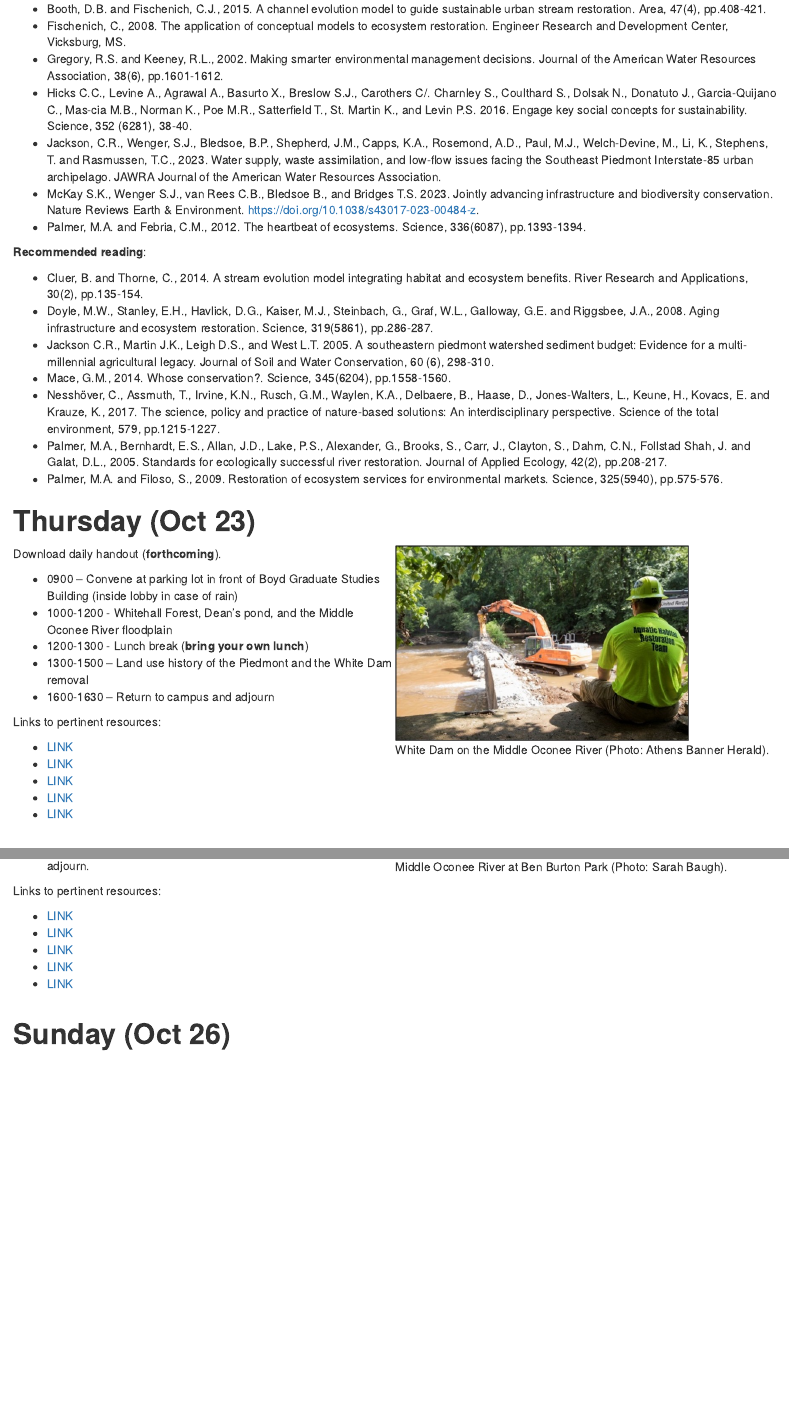
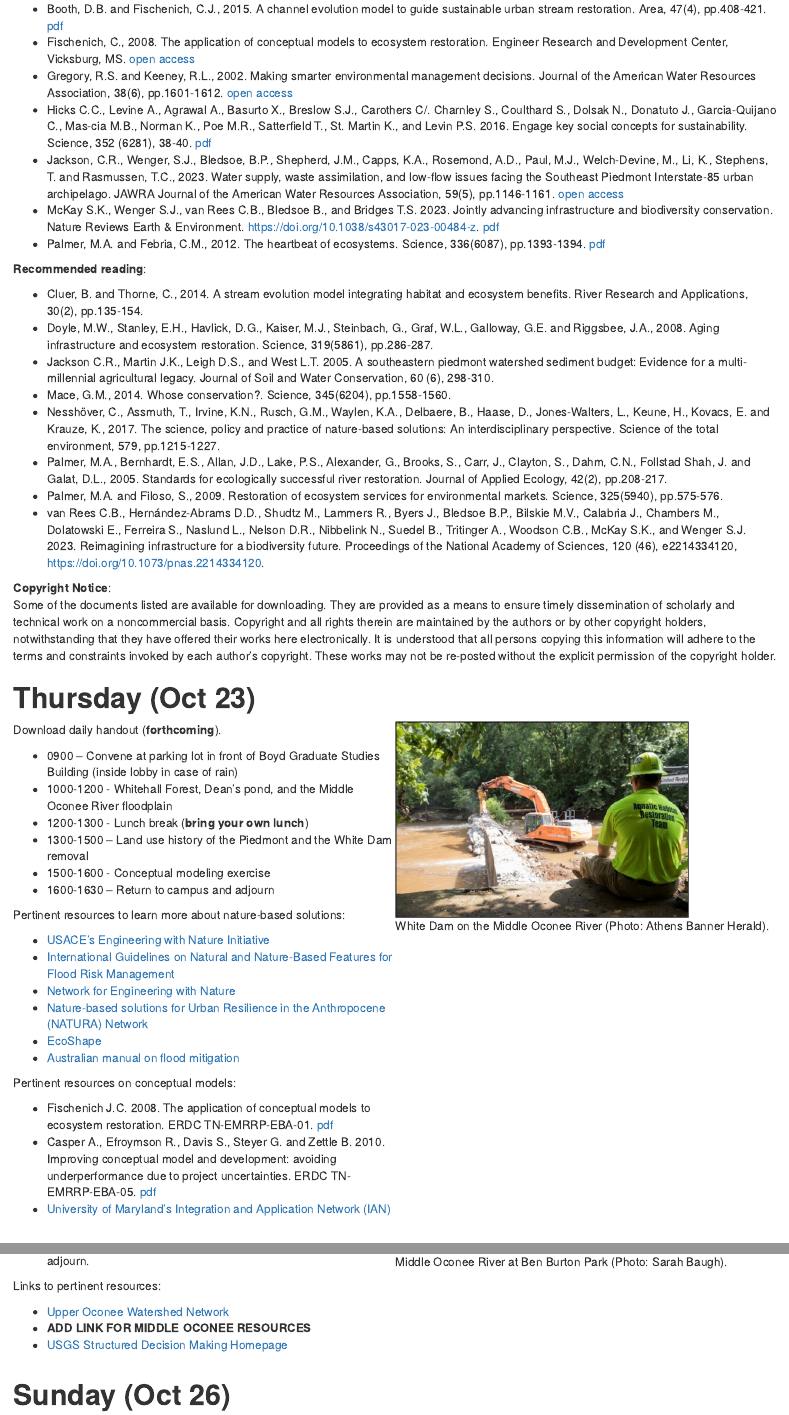
Before and after one commit to skmckay/UGA.NI.FieldClass.2025, an R Markdown document (index.Rmd): the page in a window 1100 px wide, from 770 px down, and a second part further down, joined at a grey line. Rendered offline with R 4.5, knitr and Pandoc, with nearby package versions.

Commit message:
Added links and refined agenda

```diff
--- a/index.Rmd
+++ b/index.Rmd
@@ -39,13 +39,14 @@ The approximate course schedule is shown below. However, all items are subject t
 
 **Required reading**:
 
-- Booth, D.B. and Fischenich, C.J., 2015. A channel evolution model to guide sustainable urban stream restoration. Area, 47(4), pp.408-421.
-- Fischenich, C., 2008. The application of conceptual models to ecosystem restoration. Engineer Research and Development Center, Vicksburg, MS.
-- Gregory, R.S. and Keeney, R.L., 2002. Making smarter environmental management decisions. Journal of the American Water Resources Association, 38(6), pp.1601-1612.
-- Hicks C.C., Levine A., Agrawal A., Basurto X., Breslow S.J., Carothers C/. Charnley S., Coulthard S., Dolsak N., Donatuto J., Garcia-Quijano C., Mas-cia M.B., Norman K., Poe M.R., Satterfield T., St. Martin K., and Levin P.S. 2016. Engage key social concepts for sustainability. Science, 352 (6281), 38-40.
-- Jackson, C.R., Wenger, S.J., Bledsoe, B.P., Shepherd, J.M., Capps, K.A., Rosemond, A.D., Paul, M.J., Welch‐Devine, M., Li, K., Stephens, T. and Rasmussen, T.C., 2023. Water supply, waste assimilation, and low‐flow issues facing the Southeast Piedmont Interstate‐85 urban archipelago. JAWRA Journal of the American Water Resources Association.
-- McKay S.K., Wenger S.J., van Rees C.B., Bledsoe B., and Bridges T.S. 2023. Jointly advancing infrastructure and biodiversity conservation.  Nature Reviews Earth & Environment. https://doi.org/10.1038/s43017-023-00484-z.
-- Palmer, M.A. and Febria, C.M., 2012. The heartbeat of ecosystems. Science, 336(6087), pp.1393-1394.
+- Booth, D.B. and Fischenich, C.J., 2015. A channel evolution model to guide sustainable urban stream restoration. Area, 47(4), pp.408-421. [pdf](https://faculty.washington.edu/dbooth/Booth%20and%20Fischenich_urban%20channel%20evolution%20model_Area%202015.pdf)
+- Fischenich, C., 2008. The application of conceptual models to ecosystem restoration. Engineer Research and Development Center, Vicksburg, MS. [open access](https://apps.dtic.mil/sti/pdfs/ADA477865.pdf)
+- Gregory, R.S. and Keeney, R.L., 2002. Making smarter environmental management decisions. Journal of the American Water Resources Association, 38(6), pp.1601-1612. [open access](https://onlinelibrary.wiley.com/doi/abs/10.1111/j.1752-1688.2002.tb04367.x)
+- Hicks C.C., Levine A., Agrawal A., Basurto X., Breslow S.J., Carothers C/. Charnley S., Coulthard S., Dolsak N., Donatuto J., Garcia-Quijano C., Mas-cia M.B., Norman K., Poe M.R., Satterfield T., St. Martin K., and Levin P.S. 2016. Engage key social concepts for sustainability. Science, 352 (6281), 38-40. [pdf](https://www.fs.usda.gov/pnw/pubs/journals/pnw_2016_hicks001.pdf)
+- Jackson, C.R., Wenger, S.J., Bledsoe, B.P., Shepherd, J.M., Capps, K.A., Rosemond, A.D., Paul, M.J., Welch‐Devine, M., Li, K., Stephens, T. and Rasmussen, T.C., 2023. Water supply, waste assimilation, and low‐flow issues facing the Southeast Piedmont Interstate‐85 urban archipelago. JAWRA Journal of the American Water Resources Association, 59(5), pp.1146-1161. [open access](https://onlinelibrary.wiley.com/doi/full/10.1111/1752-1688.13130)
+- McKay S.K., Wenger S.J., van Rees C.B., Bledsoe B., and Bridges T.S. 2023. Jointly advancing infrastructure and biodiversity conservation. Nature Reviews Earth & Environment. https://doi.org/10.1038/s43017-023-00484-z. [pdf](https://skmckay.github.io/publications/McKay%20et%20al.%20-%202023%20-%20Biodiversity-Infrastructure.pdf)
+- Palmer, M.A. and Febria, C.M., 2012. The heartbeat of ecosystems. Science, 336(6087), pp.1393-1394. [pdf](https://slunik.slu.se/kursfiler/PNG0057/P0019.1415/Palmer_heartbeat_ecosystems.pdf)
+
 
 **Recommended reading**:
 
@@ -56,7 +57,11 @@ The approximate course schedule is shown below. However, all items are subject t
 - Nesshöver, C., Assmuth, T., Irvine, K.N., Rusch, G.M., Waylen, K.A., Delbaere, B., Haase, D., Jones-Walters, L., Keune, H., Kovacs, E. and Krauze, K., 2017. The science, policy and practice of nature-based solutions: An interdisciplinary perspective. Science of the total environment, 579, pp.1215-1227.
 - Palmer, M.A., Bernhardt, E.S., Allan, J.D., Lake, P.S., Alexander, G., Brooks, S., Carr, J., Clayton, S., Dahm, C.N., Follstad Shah, J. and Galat, D.L., 2005. Standards for ecologically successful river restoration. Journal of Applied Ecology, 42(2), pp.208-217.
 - Palmer, M.A. and Filoso, S., 2009. Restoration of ecosystem services for environmental markets. Science, 325(5940), pp.575-576.
+- van Rees C.B., Hernández-Abrams D.D., Shudtz M., Lammers R., Byers J., Bledsoe B.P., Bilskie M.V., Calabria J., Chambers M., Dolatowski E., Ferreira S., Naslund L., Nelson D.R., Nibbelink N., Suedel B., Tritinger A., Woodson C.B., McKay S.K., and Wenger S.J. 2023. Reimagining infrastructure for a biodiversity future. Proceedings of the National Academy of Sciences, 120 (46), e2214334120, https://doi.org/10.1073/pnas.2214334120.
 
+
+**Copyright Notice**:
+Some of the documents listed are available for downloading. They are provided as a means to ensure timely dissemination of scholarly and technical work on a noncommercial basis. Copyright and all rights therein are maintained by the authors or by other copyright holders, notwithstanding that they have offered their works here electronically. It is understood that all persons copying this information will adhere to the terms and constraints invoked by each author’s copyright. These works may not be re-posted without the explicit permission of the copyright holder.
 
 # **Thursday (Oct 23)**
 
@@ -68,15 +73,25 @@ Download daily handout (**forthcoming**).
 - 1000-1200 - Whitehall Forest, Dean's pond, and the Middle Oconee River floodplain
 - 1200-1300 - Lunch break (**bring your own lunch**)
 - 1300-1500 – Land use history of the Piedmont and the White Dam removal
+- 1500-1600 - Conceptual modeling exercise
 - 1600-1630 – Return to campus and adjourn
 
-Links to pertinent resources:
 
-- [LINK]()
-- [LINK]()
-- [LINK]()
-- [LINK]()
-- [LINK]()
+Pertinent resources to learn more about nature-based solutions:
+
+- [USACE's Engineering with Nature Initiative](https://ewn.erdc.dren.mil/)
+- [International Guidelines on Natural and Nature-Based Features for Flood Risk Management](https://ewn.erdc.dren.mil/international-guidelines-on-natural-and-nature-based-features-for-flood-risk-management/)
+- [Network for Engineering with Nature](https://n-ewn.org/)
+- [Nature-based solutions for Urban Resilience in the Anthropocene (NATURA) Network](https://natura-net.org/)
+- [EcoShape](https://www.ecoshape.org/en/)
+- [Australian manual on flood mitigation](https://iceds.anu.edu.au/news-events/news/nature-based-solutions-flood-mitigation-australia-national-guidelines)
+
+
+Pertinent resources on conceptual models:
+
+- Fischenich J.C. 2008. The application of conceptual models to ecosystem restoration. ERDC TN-EMRRP-EBA-01. [pdf](https://apps.dtic.mil/sti/pdfs/ADA477865.pdf)
+- Casper A., Efroymson R., Davis S., Steyer G. and Zettle B. 2010. Improving conceptual model and development: avoiding underperformance due to project uncertainties. ERDC TN-EMRRP-EBA-05. [pdf](https://apps.dtic.mil/sti/tr/pdf/ADA524889.pdf)
+- [University of Maryland's Integration and Application Network (IAN)](http://ian.umces.edu/)
 :::
 
 ::: {.column width="50%"}
@@ -132,11 +145,10 @@ Download daily handout (**forthcoming**).
 
 Links to pertinent resources:
 
-- [LINK]()
-- [LINK]()
-- [LINK]()
-- [LINK]()
-- [LINK]()
+- [Upper Oconee Watershed Network](https://uown.org/UOWN-Wordpress/)
+- **ADD LINK FOR MIDDLE OCONEE RESOURCES**
+- [USGS Structured Decision Making Homepage](https://www.usgs.gov/centers/eesc/science/structured-decision-making#overview)
+
 :::
 
 ::: {.column width="50%"}
```
Also changed, not shown: index.Rmd (19 more changed lines).
